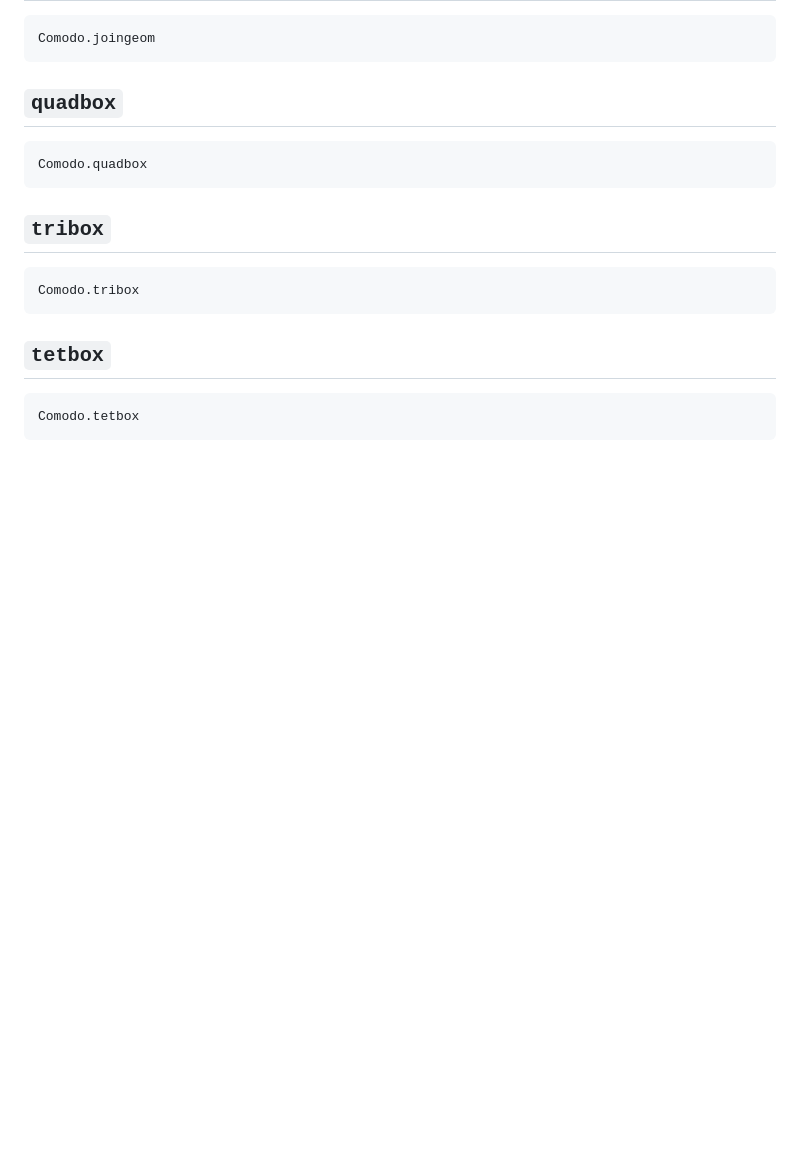
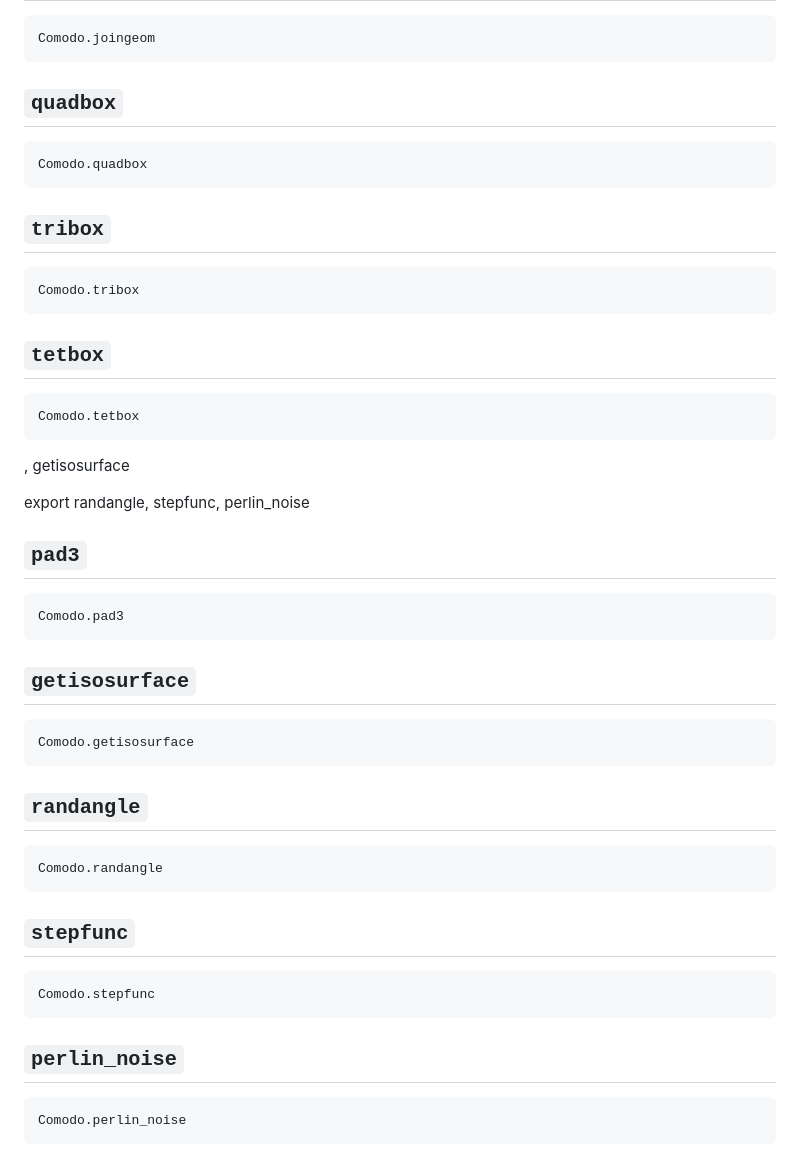
Before and after one commit to COMODO-research/Comodo.jl, a Markdown page: docs/src/functions.md, the part around the change. Drawn GitHub-style; blank space fills up the shorter version.

Commit message:
Updated documentation

````diff
--- a/docs/src/functions.md
+++ b/docs/src/functions.md
@@ -500,3 +500,31 @@ Comodo.tribox
 ```@docs
 Comodo.tetbox
 ```
+, getisosurface
+
+export randangle, stepfunc, perlin\_noise
+
+## `pad3`
+```@docs
+Comodo.pad3
+```
+
+## `getisosurface`
+```@docs
+Comodo.getisosurface
+```
+
+## `randangle`
+```@docs
+Comodo.randangle
+```
+
+## `stepfunc`
+```@docs
+Comodo.stepfunc
+```
+
+## `perlin_noise`
+```@docs
+Comodo.perlin_noise
+```
````
